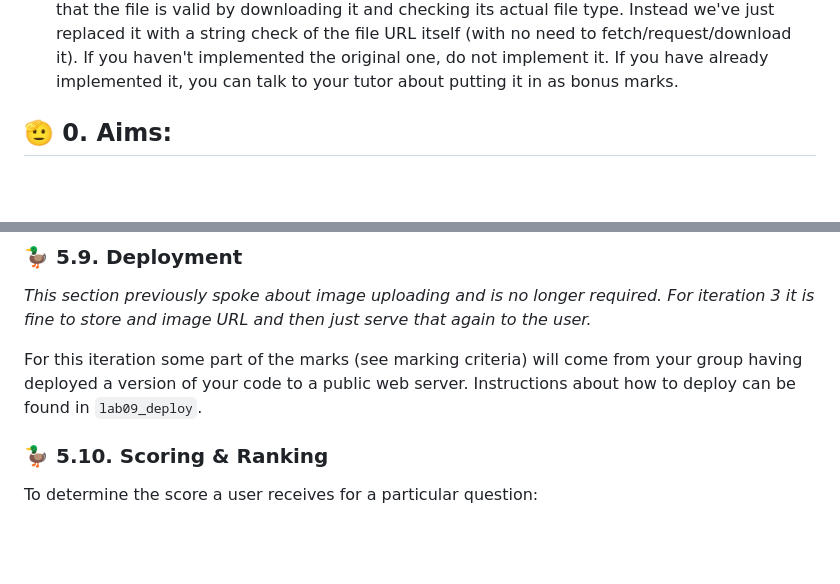
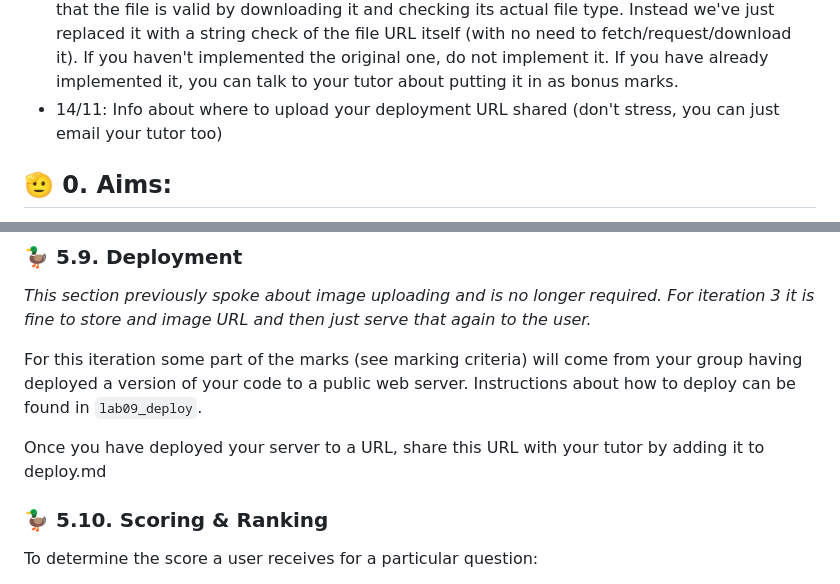
Before and after one commit to tuanminh25/qu1zlet, a Markdown page: README.md, 2 parts joined by grey strips. GitHub-like rendering; blank space fills up the shorter version.

Commit message:
Where to share deployment link clarified

```diff
--- a/README.md
+++ b/README.md
@@ -28,6 +28,7 @@ was not rendering in a way to reflect that.
 * 10/11: Changed `403` error description for sessions from `Valid token is provided, but user is not authorised to view this session` to `Valid token is provided, but user is not an owner of this quiz`
 * 12/11:
  * For `POST /v2/admin/quiz/{quizid}/question` and `POST /v2/admin/quiz/{quizid}/question/{questionid}` we have removed the requirements to ensure that the file is valid by downloading it and checking its actual file type. Instead we've just replaced it with a string check of the file URL itself (with no need to fetch/request/download it). If you haven't implemented the original one, do not implement it. If you have already implemented it, you can talk to your tutor about putting it in as bonus marks.
+* 14/11: Info about where to upload your deployment URL shared (don't stress, you can just email your tutor too)
 
 ## 🫡 0. Aims:
 
@@ -1418,6 +1419,8 @@ _This section previously spoke about image uploading and is no longer required.
 
 For this iteration some part of the marks (see marking criteria) will come from your group having deployed a version of your code to a public web server. Instructions about how to deploy can be found in `lab09_deploy`.
 
+Once you have deployed your server to a URL, share this URL with your tutor by adding it to deploy.md
+
 ### 🦆 5.10. Scoring & Ranking
 
 To determine the score a user receives for a particular question:
```
Also changed, not shown: deploy.md (added, +1 -0 lines).
